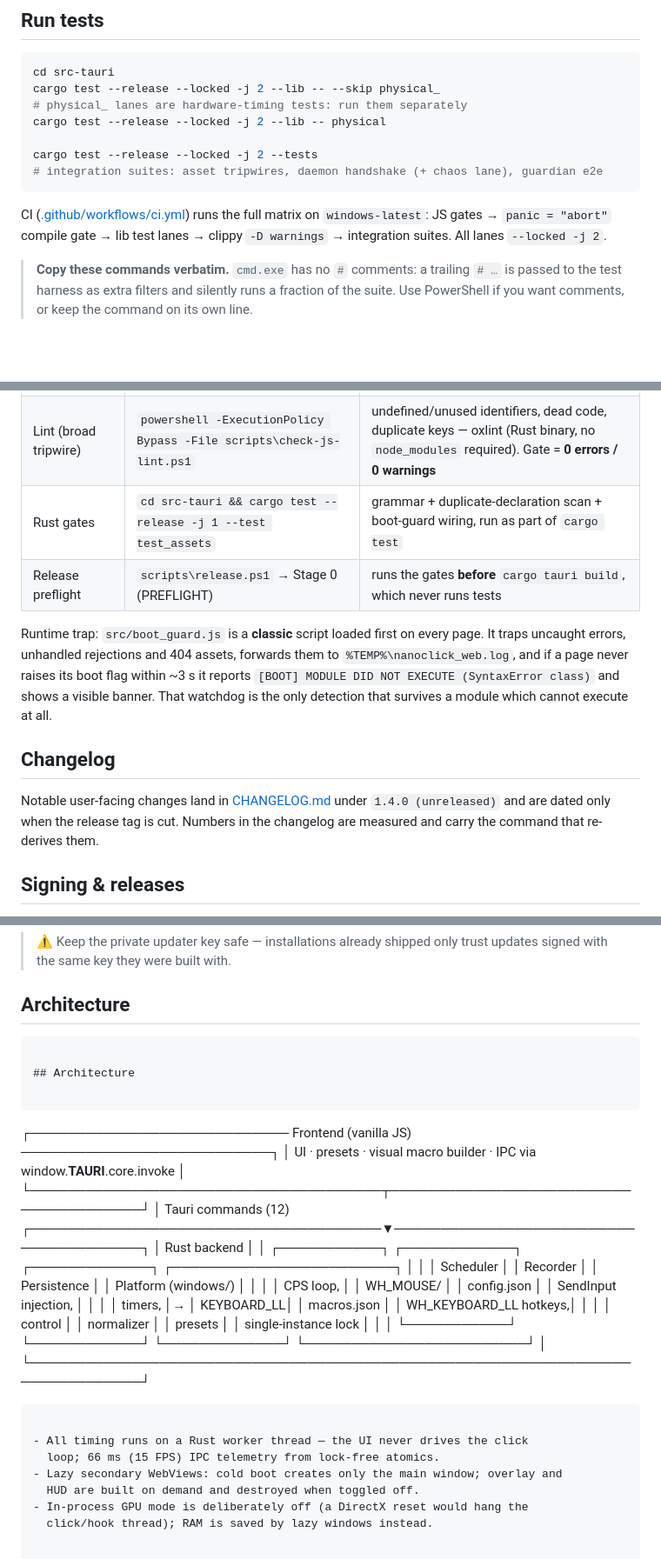
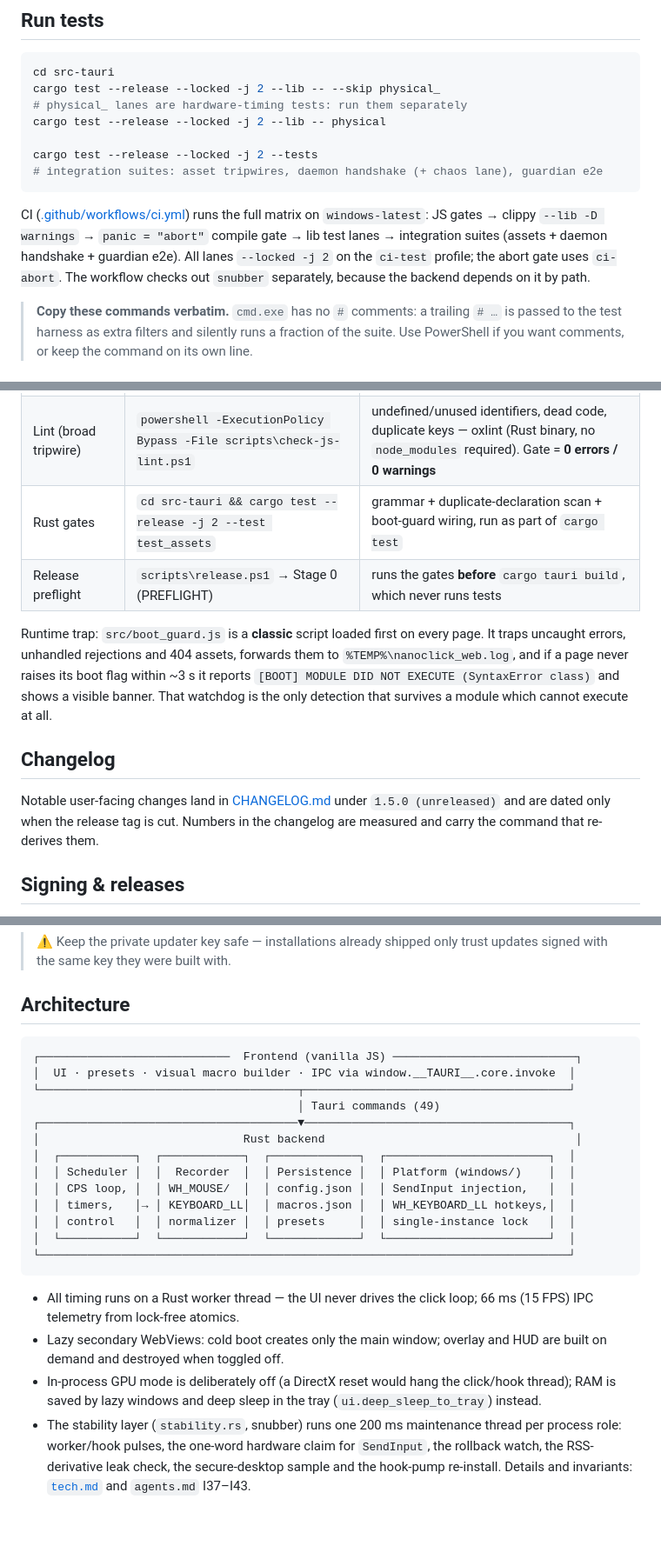
Before and after one commit to Ar3ss12/nanoclick, a Markdown page: CONTRIBUTING.md, 3 parts joined by grey strips. Shown at 87% size. Rendered like a GitHub page; blank space fills up the shorter version.

Commit message:
docs: bring the contributor docs and README up to 1.5.0
CONTRIBUTING.md: CI order is JS → clippy → panic=abort → lib → integration
(the table had the abort gate before clippy and `-j 1` on the asset gate), the
command count is 49 not 12, the changelog section names `1.5.0 (unreleased)`,
and the architecture notes cover the stability layer and deep sleep. The
duplicated "## Architecture" heading with an empty fence is gone.

README.md: two user-visible facts of 1.5.0 — one owner of `SendInput` at a time
(a second start is refused with a named reason), and a secure desktop (lock,
UAC, Ctrl+Alt+Del) releases every held button and stops the run.

Internal docs (gitignored, not in this commit) were refreshed in the same pass:
tech.md now carries the 2026-10-29 suite (402 lib / 509 total), the measured
binary sizes (nanoclick.exe 10,194,432 B), a stability-layer section and the
true set-version targets; the three `**Current version:**` headers quote the
2026-10-29 run instead of the 2026-10-11 one.

````diff
--- a/CONTRIBUTING.md
+++ b/CONTRIBUTING.md
@@ -46,8 +46,11 @@ cargo test --release --locked -j 2 --tests
 ```
 
 CI ([.github/workflows/ci.yml](.github/workflows/ci.yml)) runs the full matrix
-on `windows-latest`: JS gates → `panic = "abort"` compile gate → lib test
-lanes → clippy `-D warnings` → integration suites. All lanes `--locked -j 2`.
+on `windows-latest`: JS gates → clippy `--lib -D warnings` → `panic = "abort"`
+compile gate → lib test lanes → integration suites (assets + daemon handshake +
+guardian e2e). All lanes `--locked -j 2` on the `ci-test` profile; the abort
+gate uses `ci-abort`. The workflow checks out `snubber` separately, because the
+backend depends on it by path.
 
 > **Copy these commands verbatim.** `cmd.exe` has no `#` comments: a trailing
 > `# …` is passed to the test harness as extra filters and silently runs a
@@ -65,7 +68,7 @@ for exactly that class:
 |---|---|---|
 | Grammar (browser-accurate) | `powershell -ExecutionPolicy Bypass -File scripts\check-js-syntax.ps1` | module-mode `SyntaxError`s (checked as `.mjs`), 404 script refs |
 | Lint (broad tripwire) | `powershell -ExecutionPolicy Bypass -File scripts\check-js-lint.ps1` | undefined/unused identifiers, dead code, duplicate keys — oxlint (Rust binary, no `node_modules` required). Gate = **0 errors / 0 warnings** |
-| Rust gates | `cd src-tauri && cargo test --release -j 1 --test test_assets` | grammar + duplicate-declaration scan + boot-guard wiring, run as part of `cargo test` |
+| Rust gates | `cd src-tauri && cargo test --release -j 2 --test test_assets` | grammar + duplicate-declaration scan + boot-guard wiring, run as part of `cargo test` |
 | Release preflight | `scripts\release.ps1` → Stage 0 (PREFLIGHT) | runs the gates **before** `cargo tauri build`, which never runs tests |
 
 Runtime trap: `src/boot_guard.js` is a **classic** script loaded first on every
@@ -78,7 +81,7 @@ module which cannot execute at all.
 ## Changelog
 
 Notable user-facing changes land in [CHANGELOG.md](CHANGELOG.md) under
-`1.4.0 (unreleased)` and are dated only when the release tag is cut. Numbers
+`1.5.0 (unreleased)` and are dated only when the release tag is cut. Numbers
 in the changelog are measured and carry the command that re-derives them.
 
 ## Signing & releases
@@ -105,14 +108,10 @@ cargo tauri build --bundles nsis
 ## Architecture
 
 ```
-
-## Architecture
-
-```
 ┌────────────────────────────  Frontend (vanilla JS) ───────────────────────────┐
 │  UI · presets · visual macro builder · IPC via window.__TAURI__.core.invoke  │
 └──────────────────────────────────────┬───────────────────────────────────────┘
-                                       │ Tauri commands (12)
+                                       │ Tauri commands (49)
 ┌──────────────────────────────────────▼───────────────────────────────────────┐
 │                              Rust backend                                     │
 │  ┌───────────┐  ┌────────────┐  ┌─────────────┐  ┌────────────────────────┐  │
@@ -129,4 +128,10 @@ cargo tauri build --bundles nsis
 - Lazy secondary WebViews: cold boot creates only the main window; overlay and
   HUD are built on demand and destroyed when toggled off.
 - In-process GPU mode is deliberately off (a DirectX reset would hang the
-  click/hook thread); RAM is saved by lazy windows instead.
+  click/hook thread); RAM is saved by lazy windows and deep sleep in the tray
+  (`ui.deep_sleep_to_tray`) instead.
+- The stability layer (`stability.rs`, snubber) runs one 200 ms maintenance
+  thread per process role: worker/hook pulses, the one-word hardware claim for
+  `SendInput`, the rollback watch, the RSS-derivative leak check, the
+  secure-desktop sample and the hook-pump re-install. Details and invariants:
+  [`tech.md`](tech.md) and `agents.md` I37–I43.
````
Also changed, not shown: README.md (+2 -0 lines).
